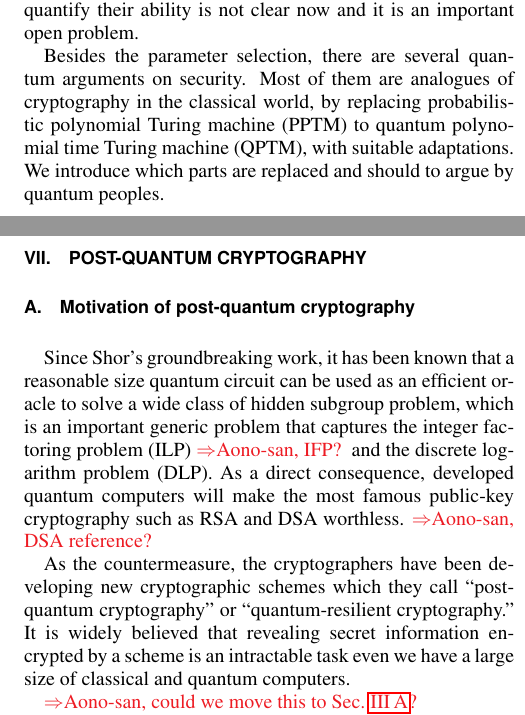
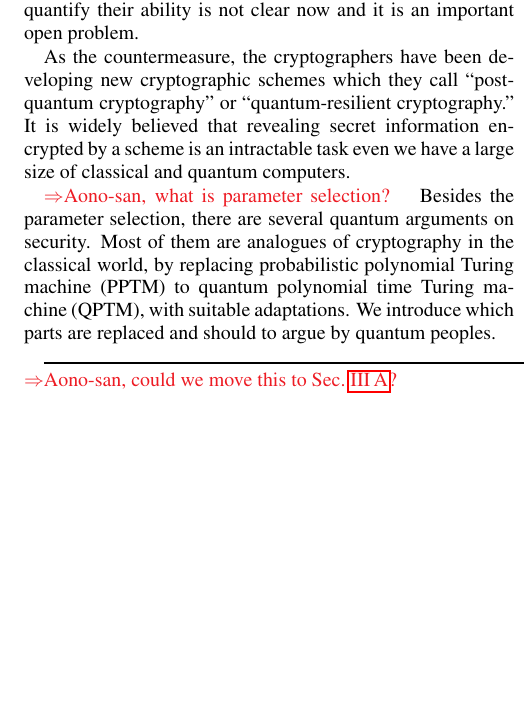
Before and after one commit to rdviii/crypto-every-quantum-engineer-should-know, a LaTeX paper (what-every-quant-should-know-about-crypto.tex, which reads post-q.tex): two parts of the columns of pages 16 and 18 of 32 before the commit and part of one column of page 16 of 31 after it, the two joined at a grey line, cut so that both start at the same text, the shorter picture padded with empty space. Compiled offline with pdfLaTeX.

Commit message:
OK, cleanup of post-q.tex ready to go back to aono.

```diff
--- a/post-q.tex
+++ b/post-q.tex
@@ -22,7 +25,17 @@ Concretely, the standardization criteria requires it must consume a large number
 of gates in the sense of both classical and quantum for the attacks~\cite[p.18]{NISTpq}.
 However, the resilience against other quantum computers such as quantum annealers are not usually considered because how to quantify their ability is not clear now and it is an important open problem.
 
+
+As the countermeasure, the cryptographers have been developing
+new cryptographic schemes which they call ``post-quantum cryptography''
+or ``quantum-resilient cryptography.''
+It is widely believed that revealing secret information encrypted by a scheme is an intractable task even we have a large size of classical and quantum computers.
+
+\aono{what is parameter selection?}
 Besides the parameter selection,
 there are several quantum arguments on security.
 Most of them are analogues of cryptography in the classical world, by replacing probabilistic polynomial Turing machine (PPTM) to quantum polynomial time Turing machine (QPTM), with suitable adaptations.
 We introduce which parts are replaced and should to argue by quantum peoples.
+
+\rule{\columnwidth}{1pt}
+\aono{could we move this to Sec.~\ref{sec:defense}?}
@@ -198,24 +237,3 @@ However, as of 2020, it is still open whether the ideal-type problems are hard e
 
 
 
-% =======
-\clearpage
-
-\section{Post-quantum cryptography}
-
-\subsection{Motivation of post-quantum cryptography}
-
-Since Shor's groundbreaking work,
-it has been known that a reasonable size quantum circuit can be used as
-an efficient oracle to solve a wide class of hidden subgroup problem,
-which is an important generic problem that captures
-the integer factoring problem (ILP) \aono{IFP?} and the discrete logarithm problem (DLP).
-As a direct consequence, developed quantum computers will make
-the most famous public-key cryptography such as RSA and DSA worthless. \aono{DSA reference?}
-
-As the countermeasure, the cryptographers have been developing
-new cryptographic schemes which they call ``post-quantum cryptography''
-or ``quantum-resilient cryptography.''
-It is widely believed that revealing secret information encrypted by a scheme is an intractable task even we have a large size of classical and quantum computers.
-
-\aono{could we move this to Sec.~\ref{sec:defense}?}
```
Also changed, not shown: post-q.tex (64 more changed lines).
